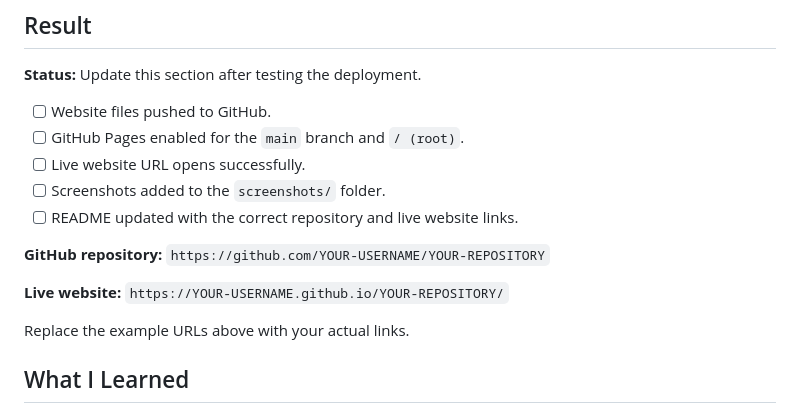
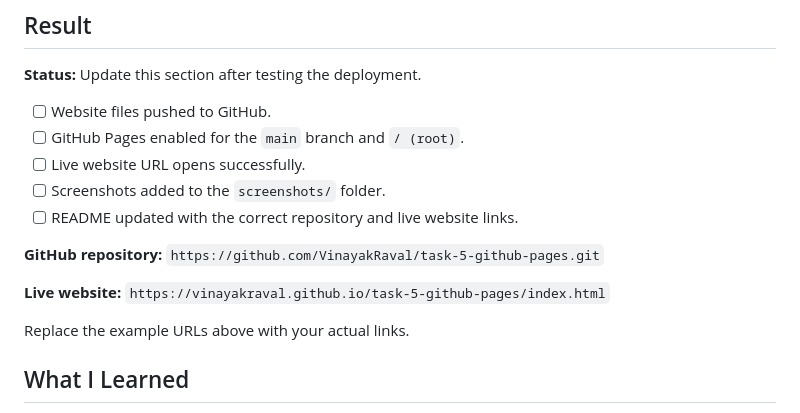
Before and after one commit to VinayakRaval/task-5-github-pages, a Markdown page: README.md, the part around the change. GitHub-like rendering.

Commit message:
Deploy website using GitHub Pages

```diff
--- a/README.md
+++ b/README.md
@@ -103,9 +103,9 @@ If `git commit` reports `nothing to commit, working tree clean`, there are no un
 - [ ] Screenshots added to the `screenshots/` folder.
 - [ ] README updated with the correct repository and live website links.
 
-**GitHub repository:** `https://github.com/YOUR-USERNAME/YOUR-REPOSITORY`
+**GitHub repository:** `https://github.com/VinayakRaval/task-5-github-pages.git`
 
-**Live website:** `https://YOUR-USERNAME.github.io/YOUR-REPOSITORY/`
+**Live website:** `https://vinayakraval.github.io/task-5-github-pages/index.html`
 
 Replace the example URLs above with your actual links.
 
```
